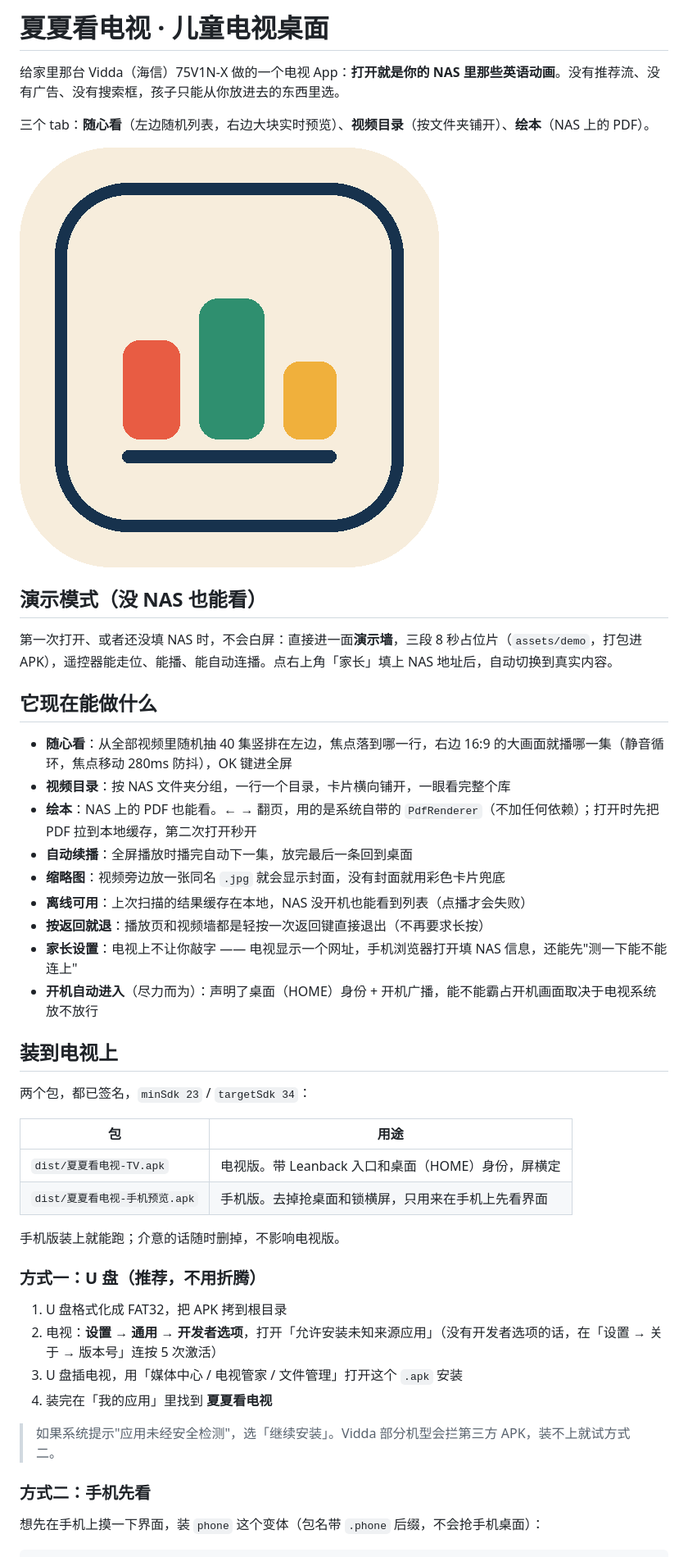
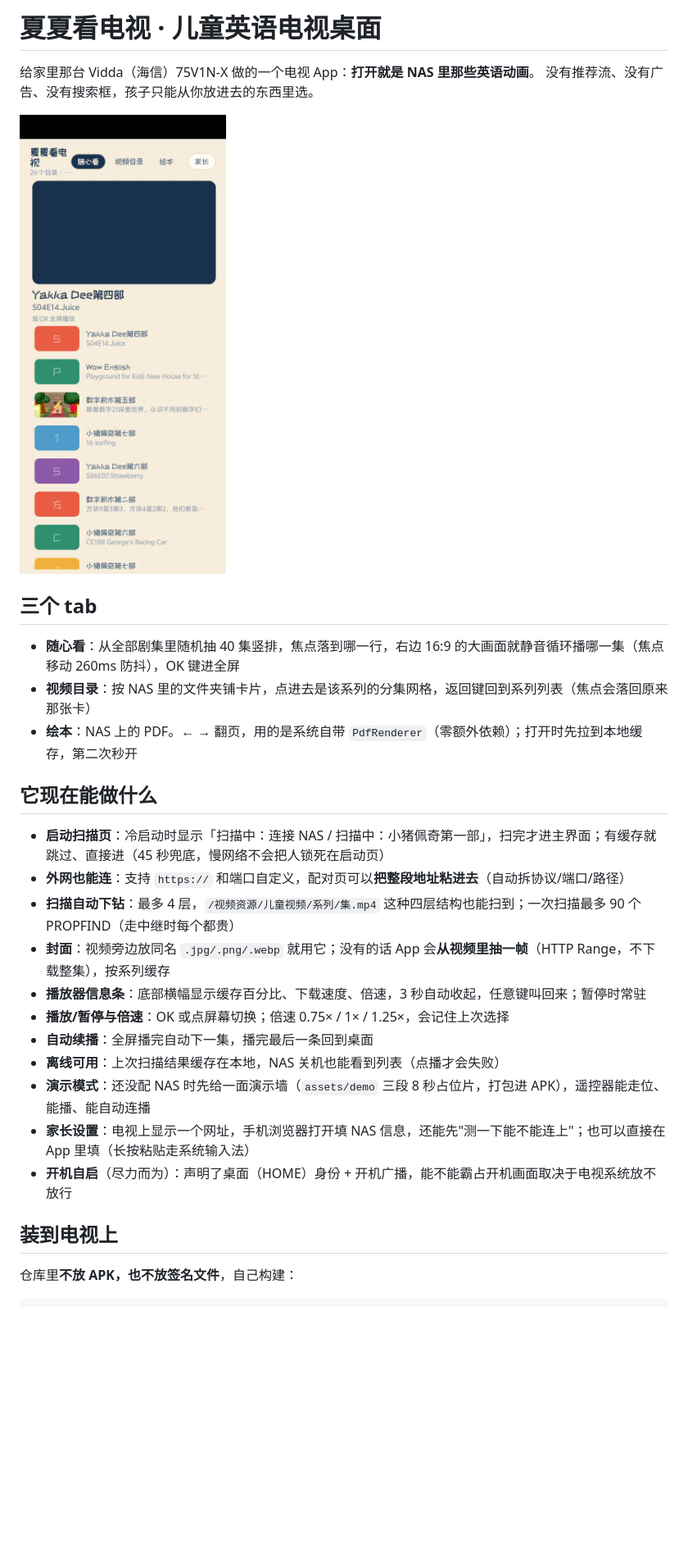
Before and after one commit to eaaajay/Kids-TV, a Markdown page: README.md, the part around one of its changes. Shown at 82% size. GitHub-like rendering; pictures changed too: docs/screenshot-library.png (added); blank space fills up the shorter version.

````diff
--- a/README.md
+++ b/README.md
@@ -1,49 +1,32 @@
-# 夏夏看电视 · 儿童电视桌面
+# 夏夏看电视 · 儿童英语电视桌面
 
-给家里那台 Vidda（海信）75V1N-X 做的一个电视 App：**打开就是你的 NAS 里那些英语动画**。没有推荐流、没有广告、没有搜索框，孩子只能从你放进去的东西里选。
+给家里那台 Vidda（海信）75V1N-X 做的一个电视 App：**打开就是 NAS 里那些英语动画**。
+没有推荐流、没有广告、没有搜索框，孩子只能从你放进去的东西里选。
 
-三个 tab：**随心看**（左边随机列表，右边大块实时预览）、**视频目录**（按文件夹铺开）、**绘本**（NAS 上的 PDF）。
+![视频目录](docs/screenshot-library.png)
 
-![图标](docs/icon.png)
+## 三个 tab
 
-## 演示模式（没 NAS 也能看）
-
-第一次打开、或者还没填 NAS 时，不会白屏：直接进一面**演示墙**，三段 8 秒占位片（`assets/demo`，打包进 APK），遥控器能走位、能播、能自动连播。点右上角「家长」填上 NAS 地址后，自动切换到真实内容。
+- **随心看**：从全部剧集里随机抽 40 集竖排，焦点落到哪一行，右边 16:9 的大画面就静音循环播哪一集（焦点移动 260ms 防抖），OK 键进全屏
+- **视频目录**：按 NAS 里的文件夹铺卡片，点进去是该系列的分集网格，返回键回到系列列表（焦点会落回原来那张卡）
+- **绘本**：NAS 上的 PDF。← → 翻页，用的是系统自带 `PdfRenderer`（零额外依赖）；打开时先拉到本地缓存，第二次秒开
 
 ## 它现在能做什么
 
-- **随心看**：从全部视频里随机抽 40 集竖排在左边，焦点落到哪一行，右边 16:9 的大画面就播哪一集（静音循环，焦点移动 280ms 防抖），OK 键进全屏
-- **视频目录**：按 NAS 文件夹分组，一行一个目录，卡片横向铺开，一眼看完整个库
-- **绘本**：NAS 上的 PDF 也能看。← → 翻页，用的是系统自带的 `PdfRenderer`（不加任何依赖）；打开时先把 PDF 拉到本地缓存，第二次打开秒开
-- **自动续播**：全屏播放时播完自动下一集，放完最后一条回到桌面
-- **缩略图**：视频旁边放一张同名 `.jpg` 就会显示封面，没有封面就用彩色卡片兜底
-- **离线可用**：上次扫描的结果缓存在本地，NAS 没开机也能看到列表（点播才会失败）
-- **按返回就退**：播放页和视频墙都是轻按一次返回键直接退出（不再要求长按）
-- **家长设置**：电视上不让你敲字 —— 电视显示一个网址，手机浏览器打开填 NAS 信息，还能先"测一下能不能连上"
-- **开机自动进入**（尽力而为）：声明了桌面（HOME）身份 + 开机广播，能不能霸占开机画面取决于电视系统放不放行
+- **启动扫描页**：冷启动时显示「扫描中：连接 NAS / 扫描中：小猪佩奇第一部」，扫完才进主界面；有缓存就跳过、直接进（45 秒兜底，慢网络不会把人锁死在启动页）
+- **外网也能连**：支持 `https://` 和端口自定义，配对页可以**把整段地址粘进去**（自动拆协议/端口/路径）
+- **扫描自动下钻**：最多 4 层，`/视频资源/儿童视频/系列/集.mp4` 这种四层结构也能扫到；一次扫描最多 90 个 PROPFIND（走中继时每个都贵）
+- **封面**：视频旁边放同名 `.jpg/.png/.webp` 就用它；没有的话 App 会**从视频里抽一帧**（HTTP Range，不下载整集），按系列缓存
+- **播放器信息条**：底部横幅显示缓存百分比、下载速度、倍速，3 秒自动收起，任意键叫回来；暂停时常驻
+- **播放/暂停与倍速**：OK 或点屏幕切换；倍速 0.75× / 1× / 1.25×，会记住上次选择
+- **自动续播**：全屏播完自动下一集，播完最后一条回到桌面
+- **离线可用**：上次扫描结果缓存在本地，NAS 关机也能看到列表（点播才会失败）
+- **演示模式**：还没配 NAS 时先给一面演示墙（`assets/demo` 三段 8 秒占位片，打包进 APK），遥控器能走位、能播、能自动连播
+- **家长设置**：电视上显示一个网址，手机浏览器打开填 NAS 信息，还能先"测一下能不能连上"；也可以直接在 App 里填（长按粘贴走系统输入法）
+- **开机自启**（尽力而为）：声明了桌面（HOME）身份 + 开机广播，能不能霸占开机画面取决于电视系统放不放行
 
 ## 装到电视上
 
-两个包，都已签名，`minSdk 23` / `targetSdk 34`：
-
-| 包 | 用途 |
-|---|---|
-| `dist/夏夏看电视-TV.apk` | 电视版。带 Leanback 入口和桌面（HOME）身份，屏横定 |
-| `dist/夏夏看电视-手机预览.apk` | 手机版。去掉抢桌面和锁横屏，只用来在手机上先看界面 |
-
-手机版装上就能跑；介意的话随时删掉，不影响电视版。
-
-### 方式一：U 盘（推荐，不用折腾）
-
-1. U 盘格式化成 FAT32，把 APK 拷到根目录
-2. 电视：**设置 → 通用 → 开发者选项**，打开「允许安装未知来源应用」（没有开发者选项的话，在「设置 → 关于 → 版本号」连按 5 次激活）
-3. U 盘插电视，用「媒体中心 / 电视管家 / 文件管理」打开这个 `.apk` 安装
-4. 装完在「我的应用」里找到 **夏夏看电视**
-
-> 如果系统提示"应用未经安全检测"，选「继续安装」。Vidda 部分机型会拦第三方 APK，装不上就试方式二。
-
-### 方式二：手机先看
-
-想先在手机上摸一下界面，装 `phone` 这个变体（包名带 `.phone` 后缀，不会抢手机桌面）：
+仓库里**不放 APK，也不放签名文件**，自己构建：
 
 ```bash
````
Also changed, not shown: other parts of README.md (+88 -55 lines), docs/mock-watch.png (deleted), docs/screenshot-phone-setup.png (deleted), docs/screenshot-wall-demo.png (deleted).
